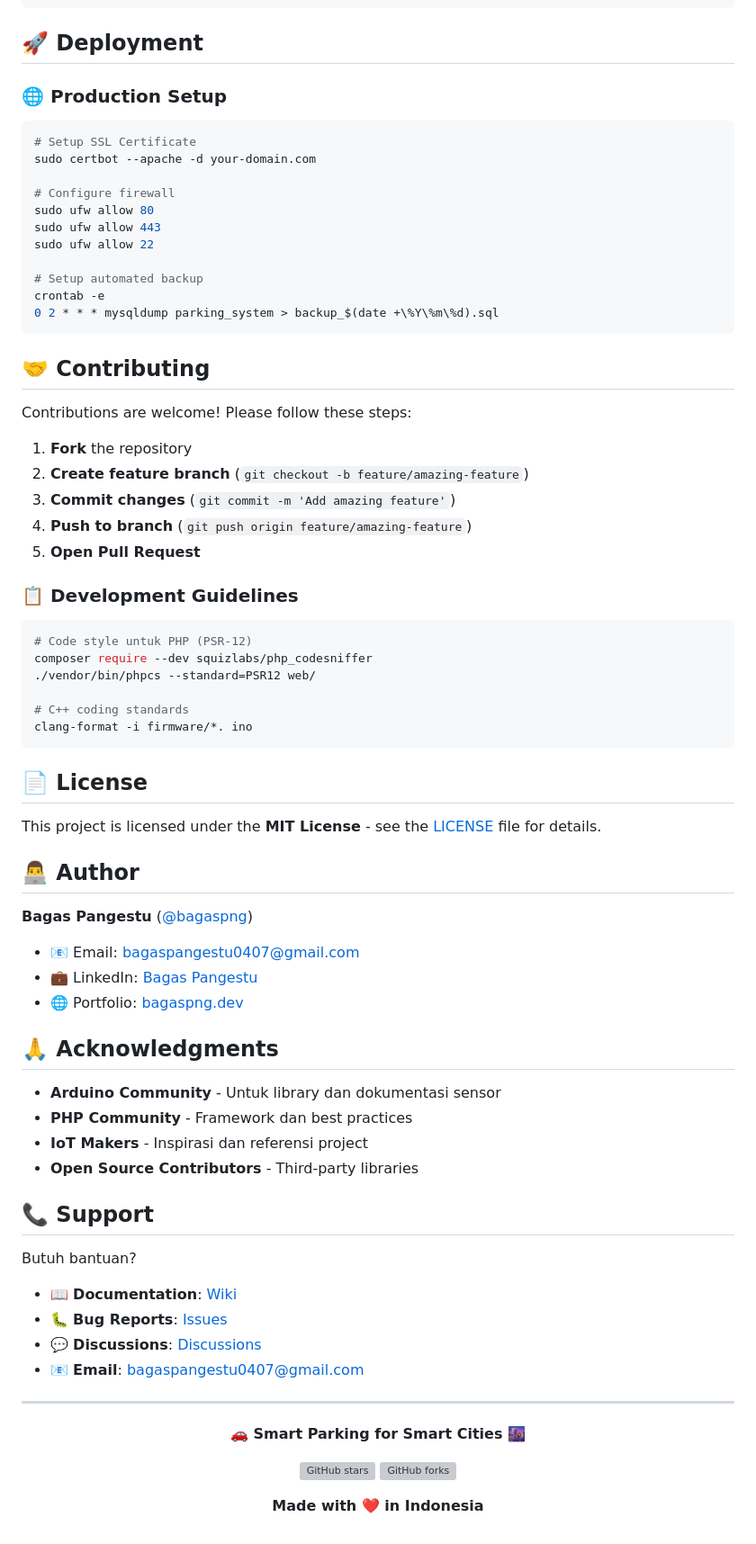
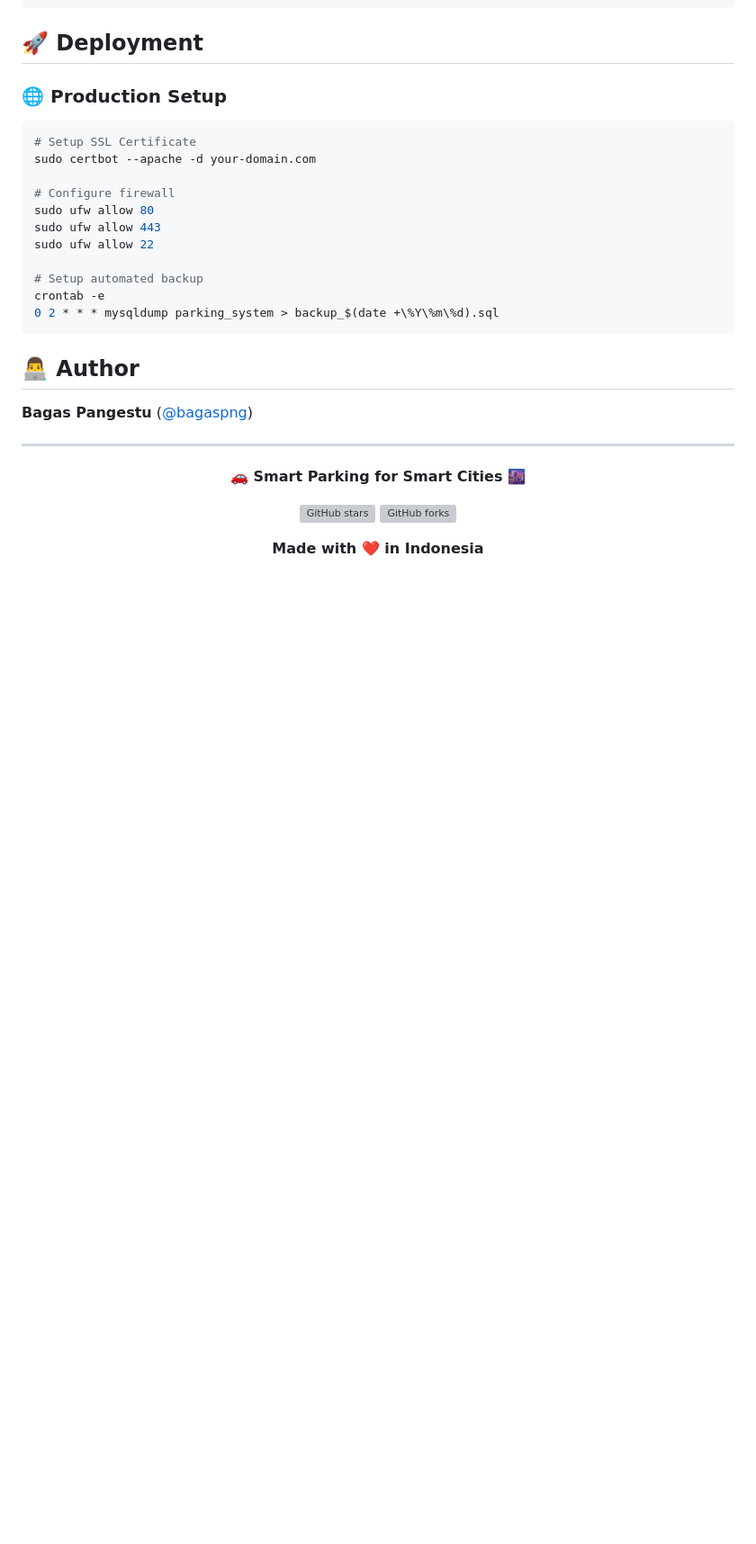
Before and after one commit to bagaspng/dashboard-parking-system-iot-, a Markdown page: README.md, the part around the change. Shown: that part at 90% size. Rendered like a GitHub page; blank space fills up the shorter version; grey boxes are pictures that could not be loaded.

Commit message:
Remove contributing and support sections from README
Removed contributing guidelines, license information, acknowledgments, and support details from the README.

````diff
--- a/README.md
+++ b/README.md
@@ -320,55 +320,9 @@ crontab -e
 0 2 * * * mysqldump parking_system > backup_$(date +\%Y\%m\%d).sql
 ```
 
-
-## 🤝 Contributing
-
-Contributions are welcome! Please follow these steps:
-
-1. **Fork** the repository
-2. **Create feature branch** (`git checkout -b feature/amazing-feature`)
-3. **Commit changes** (`git commit -m 'Add amazing feature'`)
-4. **Push to branch** (`git push origin feature/amazing-feature`)
-5. **Open Pull Request**
-
-### 📋 **Development Guidelines**
-
-```bash
-# Code style untuk PHP (PSR-12)
-composer require --dev squizlabs/php_codesniffer
-./vendor/bin/phpcs --standard=PSR12 web/
-
-# C++ coding standards
-clang-format -i firmware/*. ino
-```
-
-## 📄 License
-
-This project is licensed under the **MIT License** - see the [LICENSE](LICENSE) file for details.
-
 ## 👨‍💻 Author
 
 **Bagas Pangestu** ([@bagaspng](https://github.com/bagaspng))
-
-- 📧 Email: bagaspangestu0407@gmail.com
-- 💼 LinkedIn: [Bagas Pangestu](https://linkedin.com/in/bagaspng)
-- 🌐 Portfolio: [bagaspng.dev](https://bagaspng.dev)
-
-## 🙏 Acknowledgments
-
-- **Arduino Community** - Untuk library dan dokumentasi sensor
-- **PHP Community** - Framework dan best practices
-- **IoT Makers** - Inspirasi dan referensi project
-- **Open Source Contributors** - Third-party libraries
-
-## 📞 Support
-
-Butuh bantuan?
-
-- 📖 **Documentation**:  [Wiki](https://github.com/bagaspng/dashboard-parking-system-iot-/wiki)
-- 🐛 **Bug Reports**: [Issues](https://github.com/bagaspng/dashboard-parking-system-iot-/issues)
-- 💬 **Discussions**: [Discussions](https://github.com/bagaspng/dashboard-parking-system-iot-/discussions)
-- 📧 **Email**: bagaspangestu0407@gmail.com
 
 ---
 
````
